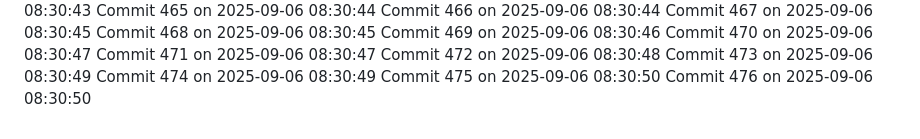
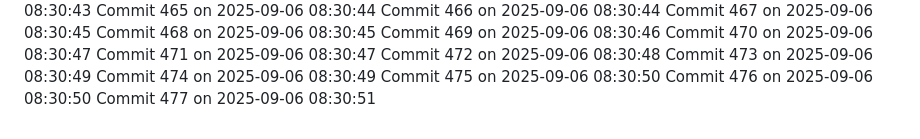
Before and after one commit to YounisDany/profile, a Markdown page: activity.md, the part around the change. Drawn GitHub-style.

Commit message:
Auto commit 477 2025-09-06 08:30:51

```diff
--- a/activity.md
+++ b/activity.md
@@ -1025,3 +1025,4 @@ Commit 473 on 2025-09-06 08:30:49
 Commit 474 on 2025-09-06 08:30:49
 Commit 475 on 2025-09-06 08:30:50
 Commit 476 on 2025-09-06 08:30:50
+Commit 477 on 2025-09-06 08:30:51
```
